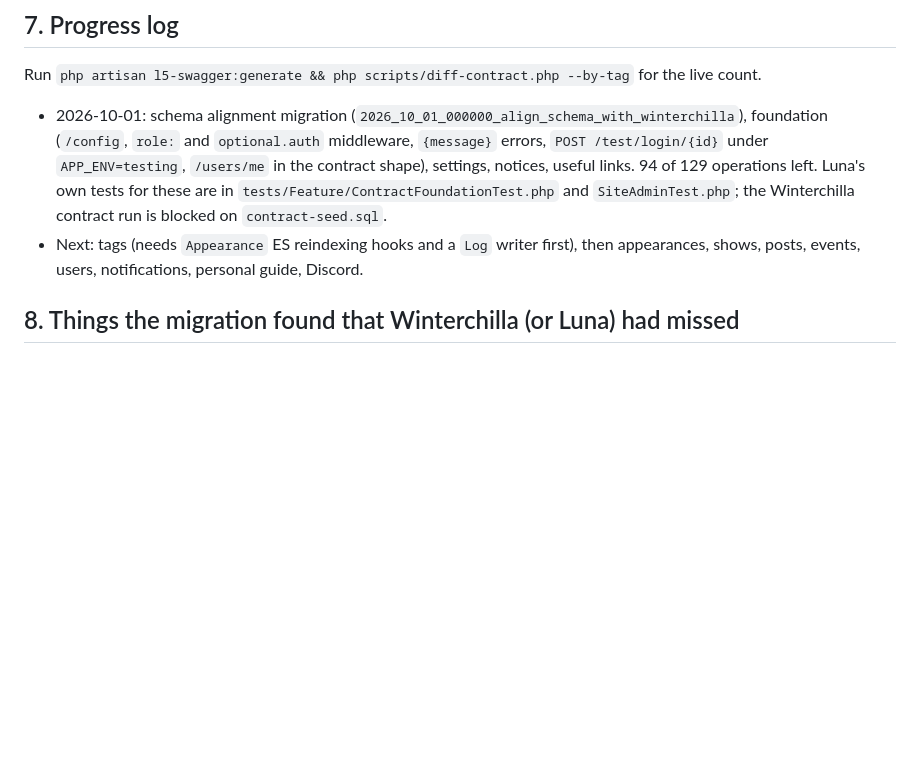
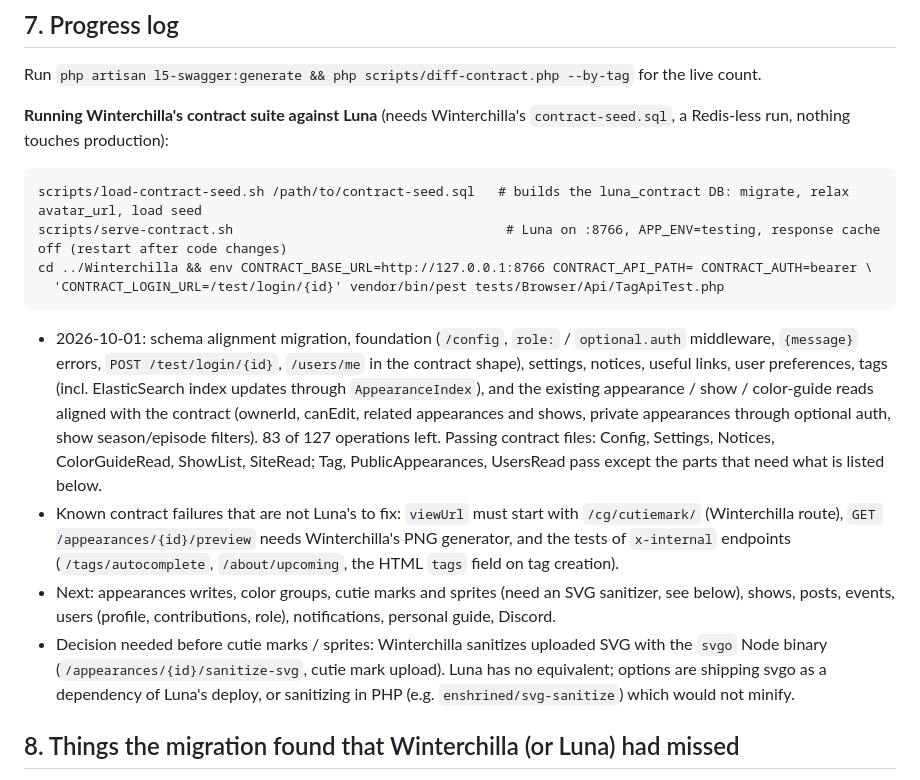
Before and after one commit to MLP-VectorClub/Luna, a Markdown page: docs/winterchilla-contract-plan.md, the part around the change. GitHub-like rendering; blank space fills up the shorter version.

Commit message:
Document how to run the contract suite against Luna and the current progress
Co-Authored-By: Claude Sonnet 5.5 <noreply@anthropic.com>
Claude-Session: https://claude.ai/code/session_01BQLzvTfixYtjXWXVc1hpFD

````diff
--- a/docs/winterchilla-contract-plan.md
+++ b/docs/winterchilla-contract-plan.md
@@ -144,10 +144,25 @@ Luna-specific behavior (policies, Sanctum, throttles); the contract tests assert
 
 Run `php artisan l5-swagger:generate && php scripts/diff-contract.php --by-tag` for the live count.
 
-- 2026-10-01: schema alignment migration (`2026_10_01_000000_align_schema_with_winterchilla`), foundation (`/config`, `role:` and `optional.auth` middleware,
-  `{message}` errors, `POST /test/login/{id}` under `APP_ENV=testing`, `/users/me` in the contract shape), settings, notices, useful links. 94 of 129 operations left.
-  Luna's own tests for these are in `tests/Feature/ContractFoundationTest.php` and `SiteAdminTest.php`; the Winterchilla contract run is blocked on `contract-seed.sql`.
-- Next: tags (needs `Appearance` ES reindexing hooks and a `Log` writer first), then appearances, shows, posts, events, users, notifications, personal guide, Discord.
+**Running Winterchilla's contract suite against Luna** (needs Winterchilla's `contract-seed.sql`, a Redis-less run, nothing touches production):
+
+```
+scripts/load-contract-seed.sh /path/to/contract-seed.sql   # builds the luna_contract DB: migrate, relax avatar_url, load seed
+scripts/serve-contract.sh                                   # Luna on :8766, APP_ENV=testing, response cache off (restart after code changes)
+cd ../Winterchilla && env CONTRACT_BASE_URL=http://127.0.0.1:8766 CONTRACT_API_PATH= CONTRACT_AUTH=bearer \
+  'CONTRACT_LOGIN_URL=/test/login/{id}' vendor/bin/pest tests/Browser/Api/TagApiTest.php
+```
+
+- 2026-10-01: schema alignment migration, foundation (`/config`, `role:` / `optional.auth` middleware, `{message}` errors, `POST /test/login/{id}`, `/users/me` in the contract shape),
+  settings, notices, useful links, user preferences, tags (incl. ElasticSearch index updates through `AppearanceIndex`), and the existing appearance / show / color-guide reads
+  aligned with the contract (ownerId, canEdit, related appearances and shows, private appearances through optional auth, show season/episode filters). 83 of 127 operations left.
+  Passing contract files: Config, Settings, Notices, ColorGuideRead, ShowList, SiteRead; Tag, PublicAppearances, UsersRead pass except the parts that need what is listed below.
+- Known contract failures that are not Luna's to fix: `viewUrl` must start with `/cg/cutiemark/` (Winterchilla route), `GET /appearances/{id}/preview` needs Winterchilla's PNG generator,
+  and the tests of `x-internal` endpoints (`/tags/autocomplete`, `/about/upcoming`, the HTML `tags` field on tag creation).
+- Next: appearances writes, color groups, cutie marks and sprites (need an SVG sanitizer, see below), shows, posts, events, users (profile, contributions, role), notifications,
+  personal guide, Discord.
+- Decision needed before cutie marks / sprites: Winterchilla sanitizes uploaded SVG with the `svgo` Node binary (`/appearances/{id}/sanitize-svg`, cutie mark upload). Luna has no
+  equivalent; options are shipping svgo as a dependency of Luna's deploy, or sanitizing in PHP (e.g. `enshrined/svg-sanitize`) which would not minify.
 
 ## 8. Things the migration found that Winterchilla (or Luna) had missed
 
````
